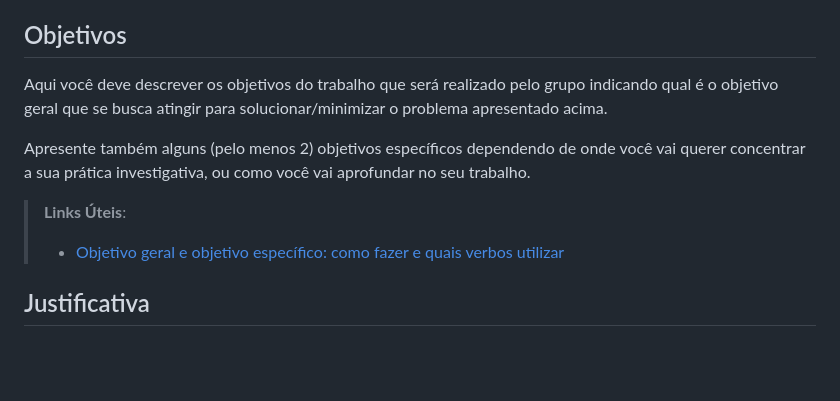
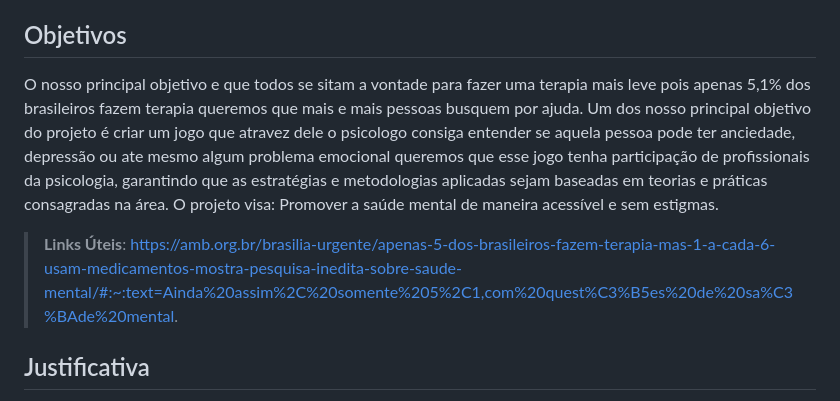
Before and after one commit to ICEI-PUC-Minas-PPC-CC/ppc-cc-2024-2-ment2-noite1-psico_comp, a Markdown page: docs/1-Documentação de Contexto.md, the part around one of its changes. GitHub-like rendering; blank space fills up the shorter version.

```diff
--- a/docs/1-Documentação de Contexto.md
+++ b/docs/1-Documentação de Contexto.md
@@ -13,12 +9,12 @@ Muitas pessoas enfrentam dificuldades em acessar suporte psicológico contínuo
 
 ## Objetivos
 
-Aqui você deve descrever os objetivos do trabalho que será realizado pelo grupo indicando qual é o objetivo geral que se busca atingir para solucionar/minimizar o problema apresentado acima.
-
-Apresente também alguns (pelo menos 2) objetivos específicos dependendo de onde você vai querer concentrar a sua prática investigativa, ou como você vai aprofundar no seu trabalho.
+O nosso principal objetivo e que todos se sitam a vontade para fazer uma terapia mais leve pois apenas 5,1% dos brasileiros fazem terapia queremos que mais e mais pessoas busquem por ajuda.
+Um dos nosso principal objetivo do projeto é criar um jogo que atravez dele o psicologo consiga entender se aquela pessoa pode ter anciedade, depressão ou ate mesmo algum problema emocional queremos que esse jogo tenha participação de profissionais da psicologia, garantindo que as estratégias e metodologias aplicadas sejam baseadas em teorias e práticas consagradas na área.
+O projeto visa: Promover a saúde mental de maneira acessível e sem estigmas.
 
 > **Links Úteis**:
-> - [Objetivo geral e objetivo específico: como fazer e quais verbos utilizar](https://blog.mettzer.com/diferenca-entre-objetivo-geral-e-objetivo-especifico/)
+https://amb.org.br/brasilia-urgente/apenas-5-dos-brasileiros-fazem-terapia-mas-1-a-cada-6-usam-medicamentos-mostra-pesquisa-inedita-sobre-saude-mental/#:~:text=Ainda%20assim%2C%20somente%205%2C1,com%20quest%C3%B5es%20de%20sa%C3%BAde%20mental.
 
 ## Justificativa
 
```
Also changed, not shown: other parts of docs/1-Documentação de Contexto.md (+0 -4 lines).
